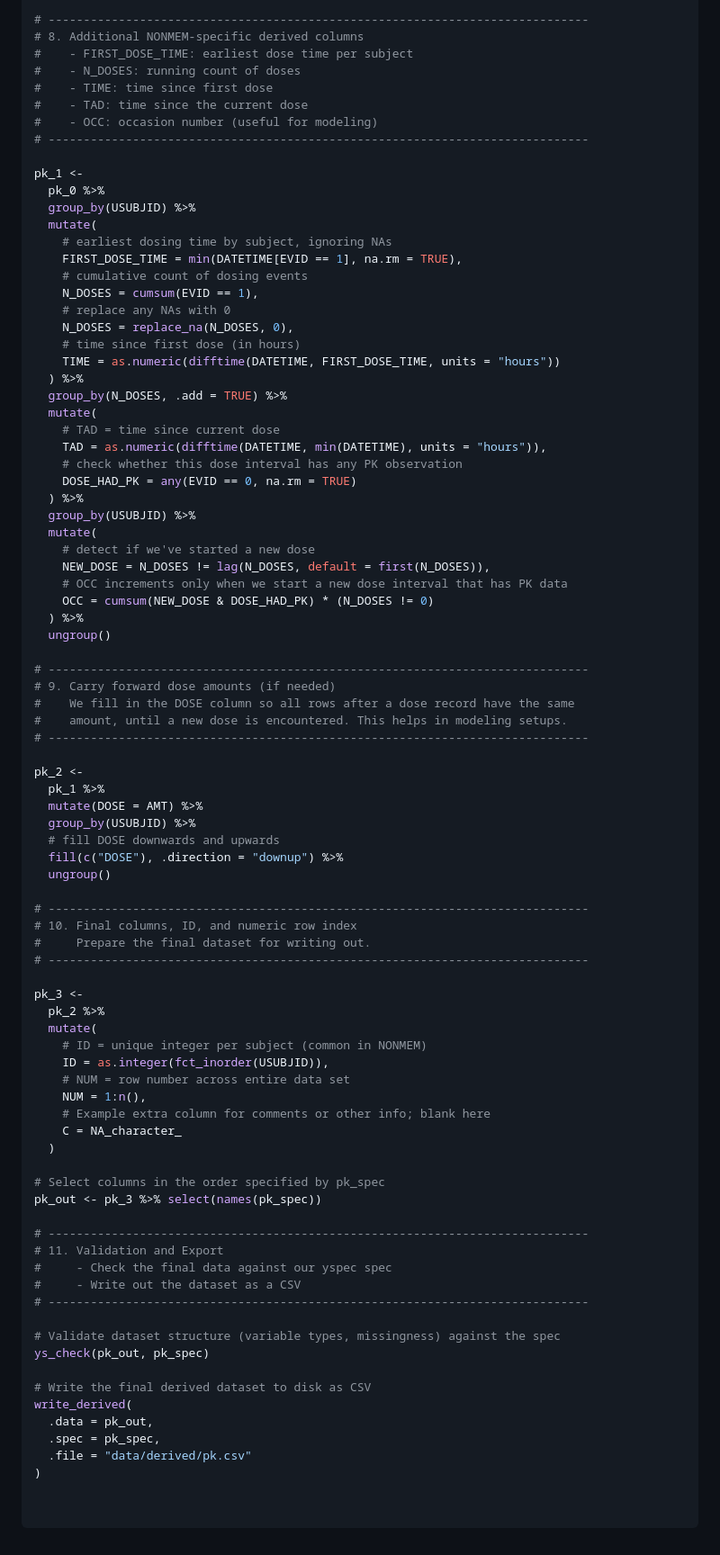
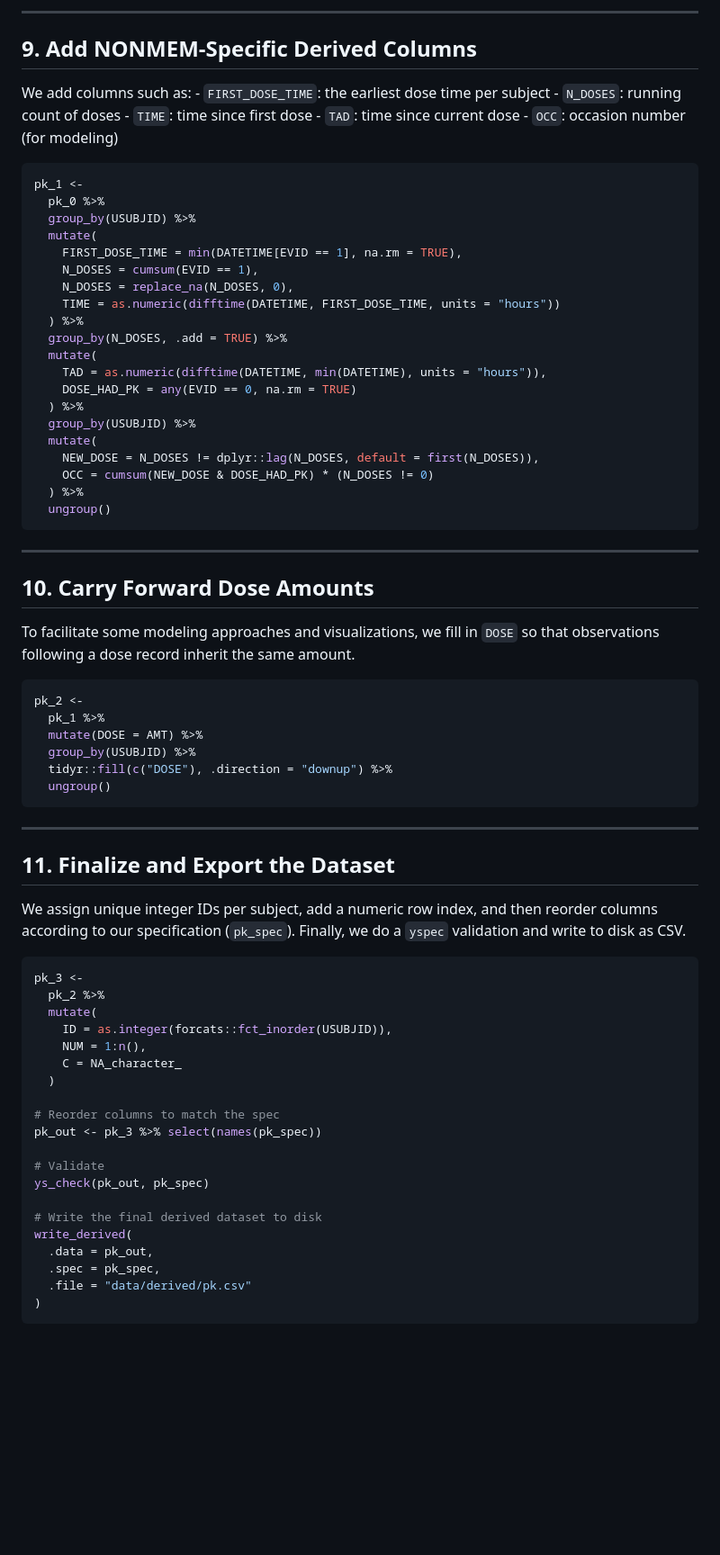
Before and after one commit to metrumresearchgroup/mrgda, a Markdown page: README.md, the part around one of its changes. Shown at 90% size. Rendered like a GitHub page; blank space fills up the shorter version.

````diff
--- a/README.md
+++ b/README.md
@@ -260,90 +289,80 @@ pk_0 <-
 
-# -----------------------------------------------------------------------------
-# 8. Additional NONMEM-specific derived columns
-#    - FIRST_DOSE_TIME: earliest dose time per subject
-#    - N_DOSES: running count of doses
-#    - TIME: time since first dose
-#    - TAD: time since the current dose
-#    - OCC: occasion number (useful for modeling)
-# -----------------------------------------------------------------------------
+------------------------------------------------------------------------
 
+## 9. Add NONMEM-Specific Derived Columns
+
+We add columns such as: - `FIRST_DOSE_TIME`: the earliest dose time per
+subject - `N_DOSES`: running count of doses - `TIME`: time since first
+dose - `TAD`: time since current dose - `OCC`: occasion number (for
+modeling)
+
+``` r
 pk_1 <-
   pk_0 %>%
   group_by(USUBJID) %>%
   mutate(
-    # earliest dosing time by subject, ignoring NAs
     FIRST_DOSE_TIME = min(DATETIME[EVID == 1], na.rm = TRUE),
-    # cumulative count of dosing events
     N_DOSES = cumsum(EVID == 1),
-    # replace any NAs with 0
     N_DOSES = replace_na(N_DOSES, 0),
-    # time since first dose (in hours)
     TIME = as.numeric(difftime(DATETIME, FIRST_DOSE_TIME, units = "hours"))
   ) %>%
   group_by(N_DOSES, .add = TRUE) %>%
   mutate(
-    # TAD = time since current dose
     TAD = as.numeric(difftime(DATETIME, min(DATETIME), units = "hours")),
-    # check whether this dose interval has any PK observation
     DOSE_HAD_PK = any(EVID == 0, na.rm = TRUE)
   ) %>%
   group_by(USUBJID) %>%
   mutate(
-    # detect if we've started a new dose
-    NEW_DOSE = N_DOSES != lag(N_DOSES, default = first(N_DOSES)),
-    # OCC increments only when we start a new dose interval that has PK data
+    NEW_DOSE = N_DOSES != dplyr::lag(N_DOSES, default = first(N_DOSES)),
     OCC = cumsum(NEW_DOSE & DOSE_HAD_PK) * (N_DOSES != 0)
   ) %>%
   ungroup()
+```
 
-# -----------------------------------------------------------------------------
-# 9. Carry forward dose amounts (if needed)
-#    We fill in the DOSE column so all rows after a dose record have the same
-#    amount, until a new dose is encountered. This helps in modeling setups.
-# -----------------------------------------------------------------------------
+------------------------------------------------------------------------
 
+## 10. Carry Forward Dose Amounts
+
+To facilitate some modeling approaches and visualizations, we fill in
+`DOSE` so that observations following a dose record inherit the same
+amount.
+
+``` r
 pk_2 <-
   pk_1 %>%
   mutate(DOSE = AMT) %>%
   group_by(USUBJID) %>%
-  # fill DOSE downwards and upwards
-  fill(c("DOSE"), .direction = "downup") %>%
+  tidyr::fill(c("DOSE"), .direction = "downup") %>%
   ungroup()
+```
 
-# -----------------------------------------------------------------------------
-# 10. Final columns, ID, and numeric row index
-#     Prepare the final dataset for writing out.
-# -----------------------------------------------------------------------------
+------------------------------------------------------------------------
 
+## 11. Finalize and Export the Dataset
+
+We assign unique integer IDs per subject, add a numeric row index, and
+then reorder columns according to our specification (`pk_spec`).
+Finally, we do a `yspec` validation and write to disk as CSV.
+
+``` r
 pk_3 <-
   pk_2 %>%
   mutate(
-    # ID = unique integer per subject (common in NONMEM)
-    ID = as.integer(fct_inorder(USUBJID)),
-    # NUM = row number across entire data set
+    ID = as.integer(forcats::fct_inorder(USUBJID)),
     NUM = 1:n(),
-    # Example extra column for comments or other info; blank here
     C = NA_character_
   )
 
-# Select columns in the order specified by pk_spec
+# Reorder columns to match the spec
 pk_out <- pk_3 %>% select(names(pk_spec))
 
-# -----------------------------------------------------------------------------
-# 11. Validation and Export
-#     - Check the final data against our yspec spec
-#     - Write out the dataset as a CSV
-# -----------------------------------------------------------------------------
-
-# Validate dataset structure (variable types, missingness) against the spec
+# Validate
 ys_check(pk_out, pk_spec)
 
-# Write the final derived dataset to disk as CSV
+# Write the final derived dataset to disk
 write_derived(
   .data = pk_out,
   .spec = pk_spec,
   .file = "data/derived/pk.csv"
 )
-
-
 ```
````
Also changed, not shown: other parts of README.md (+145 -116 lines).
